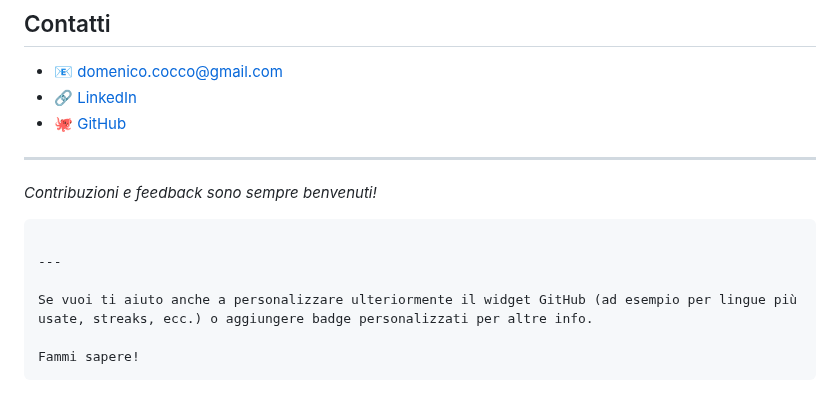
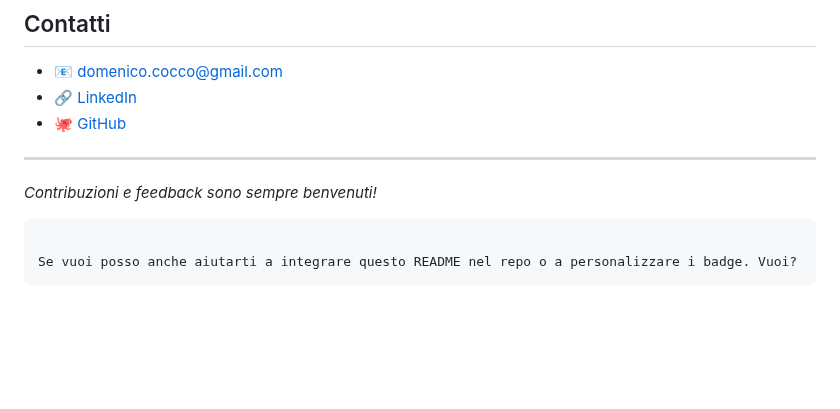
Before and after one commit to Domenico374/domenico374.github.io, a Markdown page: README.md, the part around one of its changes. Drawn GitHub-style; blank space fills up the shorter version.

````diff
--- a/README.md
+++ b/README.md
@@ -110,9 +112,5 @@ Storyboard, definizione contenuti educativi e prime bozze UI.
 
 ```
 
----
-
-Se vuoi ti aiuto anche a personalizzare ulteriormente il widget GitHub (ad esempio per lingue più usate, streaks, ecc.) o aggiungere badge personalizzati per altre info.
-
-Fammi sapere!
+Se vuoi posso anche aiutarti a integrare questo README nel repo o a personalizzare i badge. Vuoi?
 ```
````
Also changed, not shown: other parts of README.md (+2 -0 lines).
